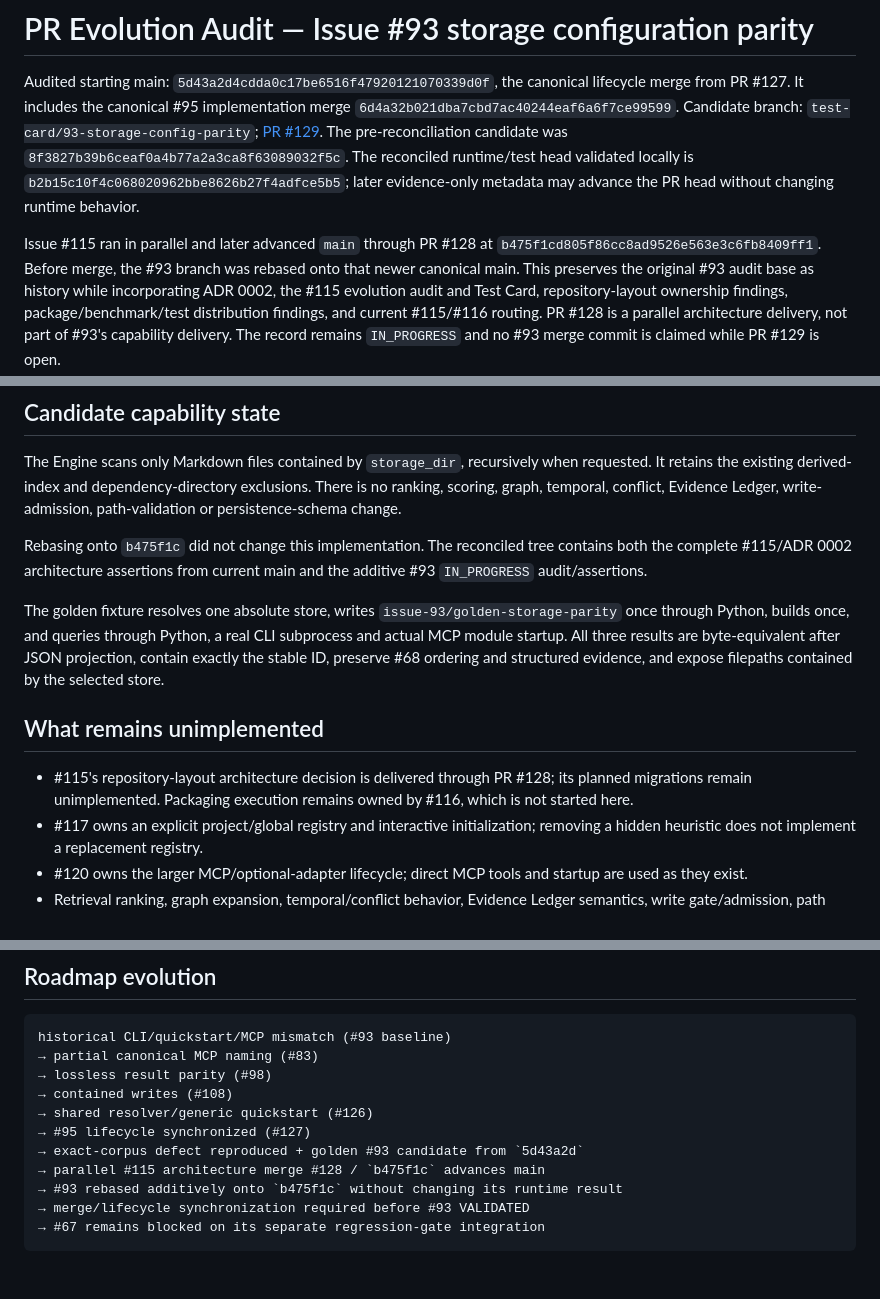
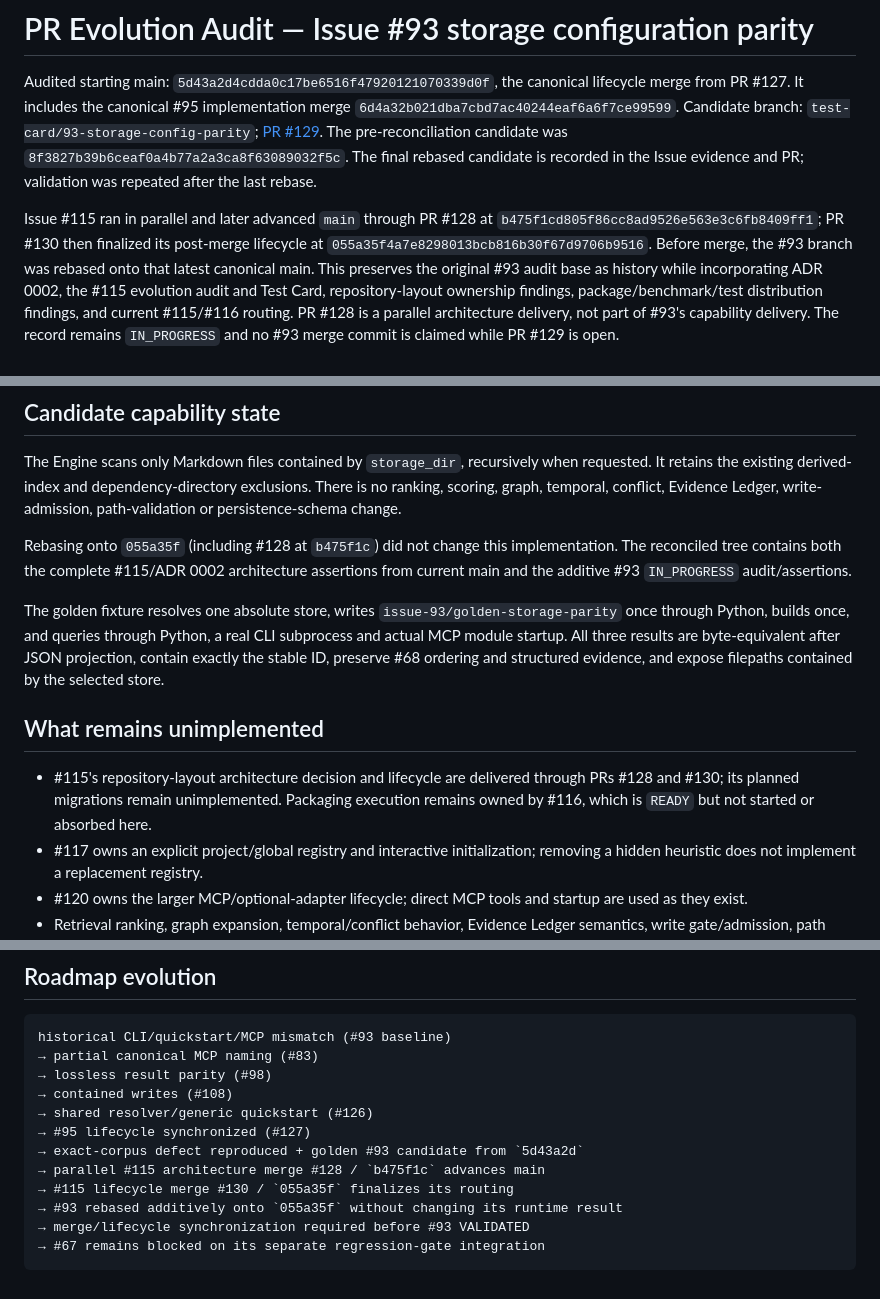
Before and after one commit to LuigiFerronatto/TESSERA, a Markdown page: docs/PR_EVOLUTION_93.md, 3 parts joined by grey strips. Drawn GitHub-style.

Commit message:
docs: record latest main lifecycle reconciliation

````diff
--- a/docs/PR_EVOLUTION_93.md
+++ b/docs/PR_EVOLUTION_93.md
@@ -7,13 +7,13 @@ from PR #127. It includes the canonical #95 implementation merge
 `test-card/93-storage-config-parity`; [PR #129](https://github.com/LuigiFerronatto/TESSERA/pull/129).
 The pre-reconciliation candidate was
 `8f3827b39b6ceaf0a4b77a2a3ca8f63089032f5c`.
-The reconciled runtime/test head validated locally is
-`b2b15c10f4c068020962bbe8626b27f4adfce5b5`; later evidence-only metadata may
-advance the PR head without changing runtime behavior.
+The final rebased candidate is recorded in the Issue evidence and PR;
+validation was repeated after the last rebase.
 
 Issue #115 ran in parallel and later advanced `main` through PR #128 at
-`b475f1cd805f86cc8ad9526e563e3c6fb8409ff1`. Before merge, the #93 branch was
-rebased onto that newer canonical main. This preserves the original #93 audit
+`b475f1cd805f86cc8ad9526e563e3c6fb8409ff1`; PR #130 then finalized its
+post-merge lifecycle at `055a35f4a7e8298013bcb816b30f67d9706b9516`.
+Before merge, the #93 branch was rebased onto that latest canonical main. This preserves the original #93 audit
 base as history while incorporating ADR 0002, the #115 evolution audit and Test
 Card, repository-layout ownership findings, package/benchmark/test distribution
 findings, and current #115/#116 routing. PR #128 is a parallel architecture delivery, not part of #93's capability delivery. The record remains
@@ -90,7 +90,7 @@ when requested. It retains the existing derived-index and dependency-directory
 exclusions. There is no ranking, scoring, graph, temporal, conflict, Evidence
 Ledger, write-admission, path-validation or persistence-schema change.
 
-Rebasing onto `b475f1c` did not change this implementation. The reconciled tree
+Rebasing onto `055a35f` (including #128 at `b475f1c`) did not change this implementation. The reconciled tree
 contains both the complete #115/ADR 0002 architecture assertions from current
 main and the additive #93 `IN_PROGRESS` audit/assertions.
 
@@ -102,9 +102,10 @@ structured evidence, and expose filepaths contained by the selected store.
 
 ## What remains unimplemented
 
-- #115's repository-layout architecture decision is delivered through PR #128;
-  its planned migrations remain unimplemented. Packaging execution remains
-  owned by #116, which is not started here.
+- #115's repository-layout architecture decision and lifecycle are delivered
+  through PRs #128 and #130; its planned migrations remain unimplemented.
+  Packaging execution remains owned by #116, which is `READY` but not started
+  or absorbed here.
 - #117 owns an explicit project/global registry and interactive initialization;
   removing a hidden heuristic does not implement a replacement registry.
 - #120 owns the larger MCP/optional-adapter lifecycle; direct MCP tools and
@@ -165,7 +166,8 @@ historical CLI/quickstart/MCP mismatch (#93 baseline)
 → #95 lifecycle synchronized (#127)
 → exact-corpus defect reproduced + golden #93 candidate from `5d43a2d`
 → parallel #115 architecture merge #128 / `b475f1c` advances main
-→ #93 rebased additively onto `b475f1c` without changing its runtime result
+→ #115 lifecycle merge #130 / `055a35f` finalizes its routing
+→ #93 rebased additively onto `055a35f` without changing its runtime result
 → merge/lifecycle synchronization required before #93 VALIDATED
 → #67 remains blocked on its separate regression-gate integration
 ```
````
Also changed, not shown: other parts of docs/PR_EVOLUTION_93.md (+1 -1 lines), docs/ROADMAP.md (+1 -1 lines), docs/test-cards/93-storage-configuration-parity.md (+12 -9 lines).
